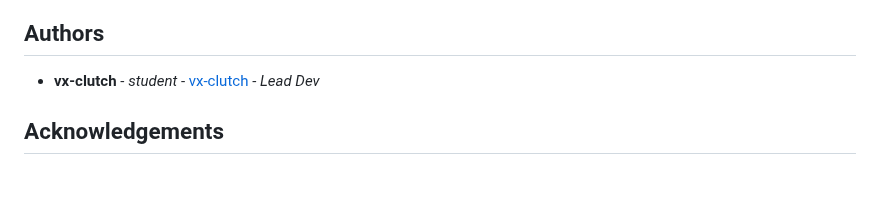
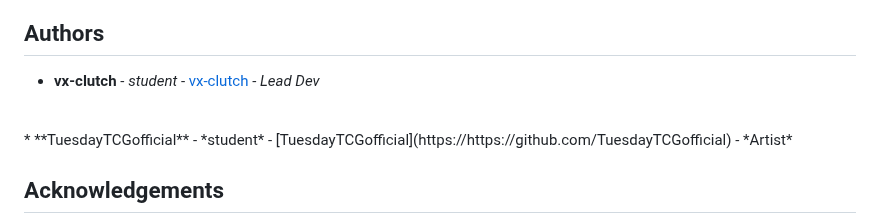
Before and after one commit to Forklift-Certified-10930C/vrc-python-app, a Markdown page: readme.md, the part around the change. Rendered like a GitHub page; blank space fills up the shorter version.

```diff
--- a/readme.md
+++ b/readme.md
@@ -106,6 +106,8 @@ Distributed under the MIT License. See [LICENSE](https://github.com/vx-clutch/vr
 ## Authors
 
 * **vx-clutch** - *student* - [vx-clutch](https://github.com/vx-clutch/) - *Lead Dev*
+<br>
+* **TuesdayTCGofficial** - *student* - [TuesdayTCGofficial](https://https://github.com/TuesdayTCGofficial) - *Artist*
 
 ## Acknowledgements
 
```
